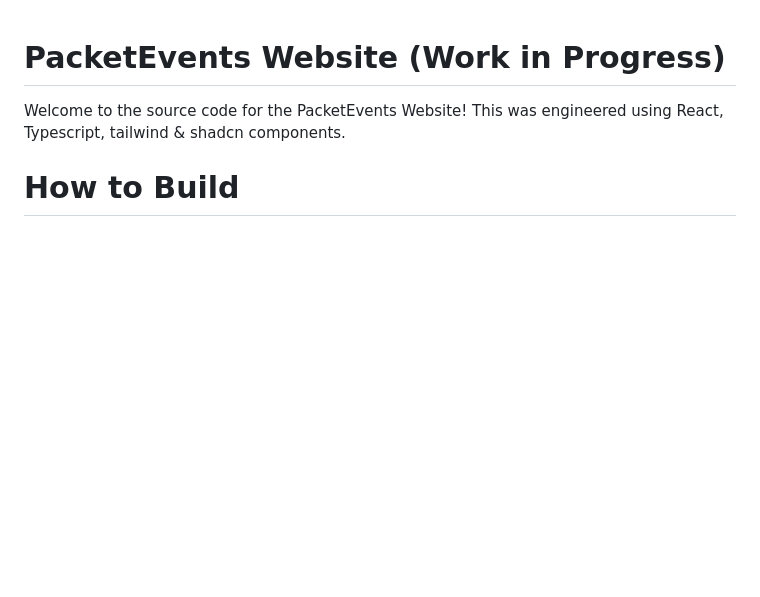
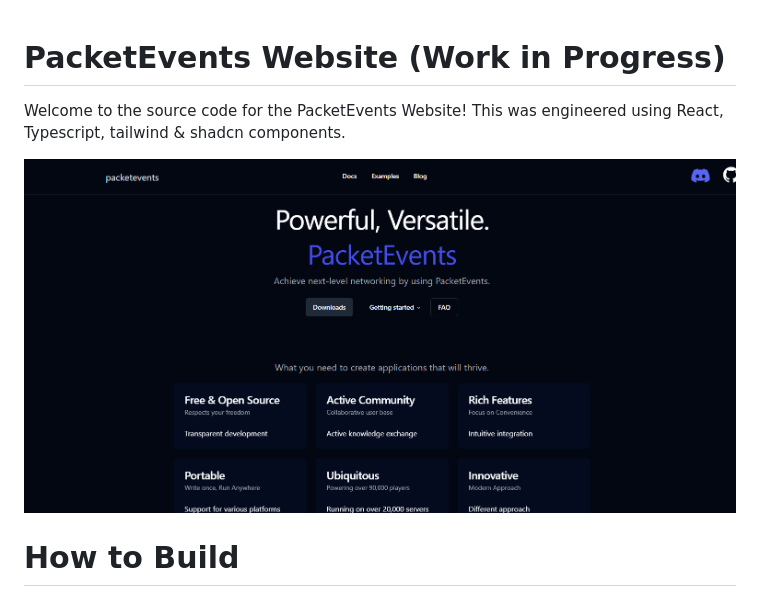
Before and after one commit to retrooper/packetevents-site, a Markdown page: README.md, the part around the change. Drawn GitHub-style; pictures changed too: image.png (added); blank space fills up the shorter version.

Commit message:
Add an image to the README showing the site

```diff
--- a/README.md
+++ b/README.md
@@ -1,5 +1,7 @@
 # PacketEvents Website (Work in Progress)
 Welcome to the source code for the PacketEvents Website! This was engineered using React, Typescript, tailwind & shadcn components.
+
+![alt text](image.png)
 
 # How to Build
 1. Clone the GitHub project
```
